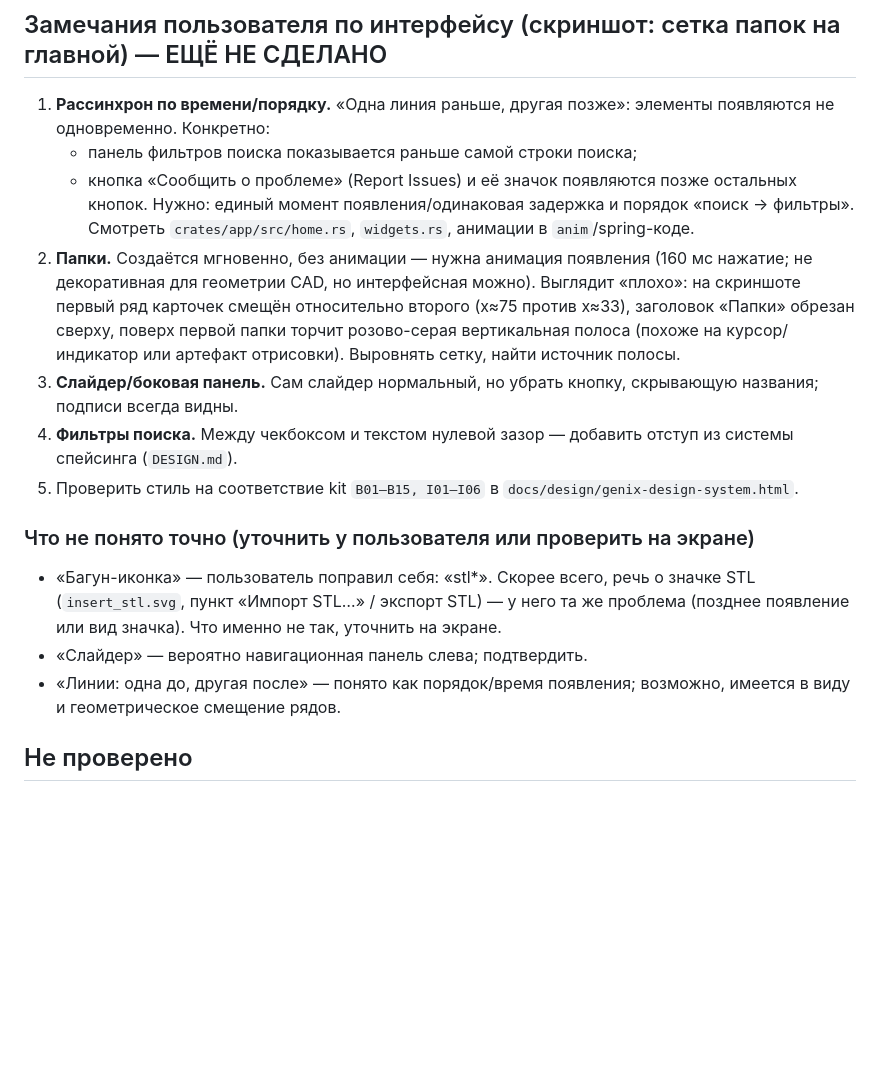
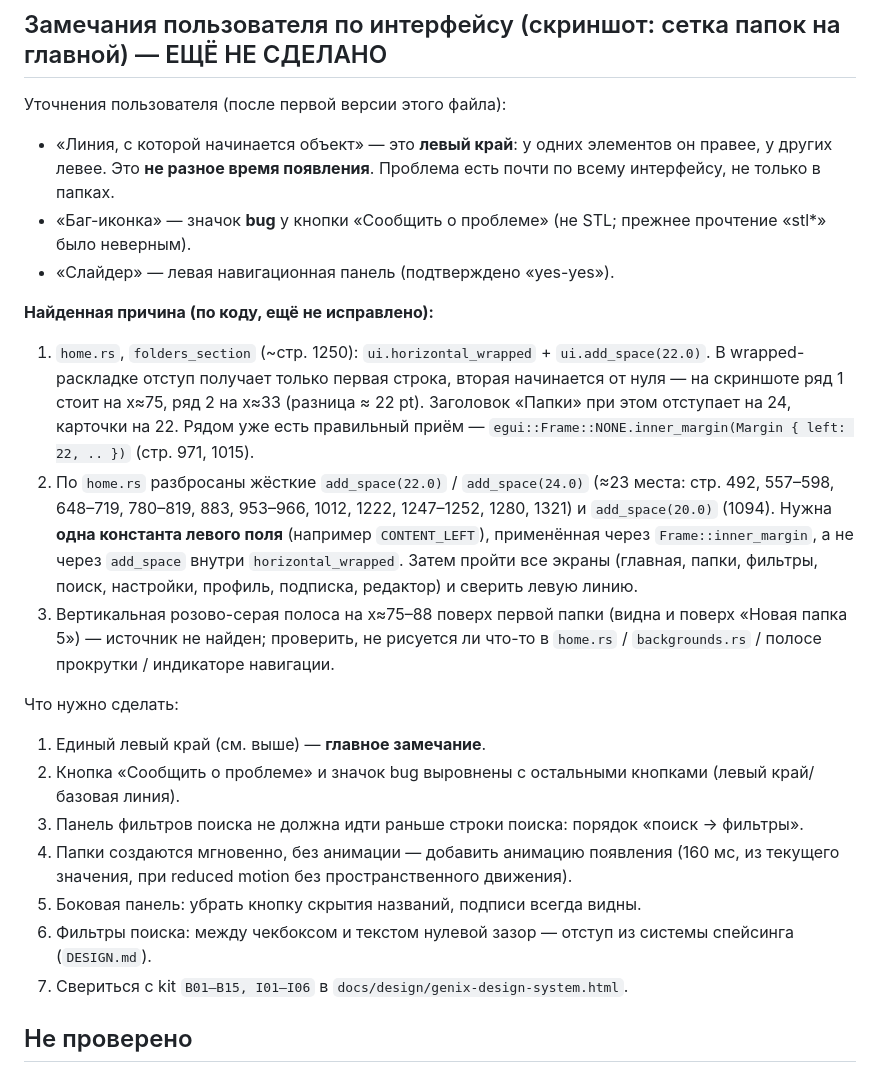
Before and after one commit to danielkrinets/Genix, a Markdown page: docs/HANDOFF.md, the part around the change. GitHub-like rendering; blank space fills up the shorter version.

Commit message:
Handoff: left-edge misalignment diagnosis [skip ci]
Co-Authored-By: Claude Sonnet 5.5 <noreply@anthropic.com>

```diff
--- a/docs/HANDOFF.md
+++ b/docs/HANDOFF.md
@@ -7,19 +7,24 @@
 Скругление/фаска по рёбрам (ручной выбор), фоновый расчёт, «Создать папку» без формы, слайм убран, стрелки шагов без «лишних» дробей, «Разрезать», «Уклон», «Резьба», «Импорт STL…» (меню Файл, перетаскивание, Открыть с помощью). Подробно: `docs/VALIDATION.md`.
 
 ## Замечания пользователя по интерфейсу (скриншот: сетка папок на главной) — ЕЩЁ НЕ СДЕЛАНО
-1. **Рассинхрон по времени/порядку.** «Одна линия раньше, другая позже»: элементы появляются не одновременно. Конкретно:
-   - панель фильтров поиска показывается раньше самой строки поиска;
-   - кнопка «Сообщить о проблеме» (Report Issues) и её значок появляются позже остальных кнопок.
-   Нужно: единый момент появления/одинаковая задержка и порядок «поиск → фильтры». Смотреть `crates/app/src/home.rs`, `widgets.rs`, анимации в `anim`/spring-коде.
-2. **Папки.** Создаётся мгновенно, без анимации — нужна анимация появления (160 мс нажатие; не декоративная для геометрии CAD, но интерфейсная можно). Выглядит «плохо»: на скриншоте первый ряд карточек смещён относительно второго (x≈75 против x≈33), заголовок «Папки» обрезан сверху, поверх первой папки торчит розово-серая вертикальная полоса (похоже на курсор/индикатор или артефакт отрисовки). Выровнять сетку, найти источник полосы.
-3. **Слайдер/боковая панель.** Сам слайдер нормальный, но убрать кнопку, скрывающую названия; подписи всегда видны.
-4. **Фильтры поиска.** Между чекбоксом и текстом нулевой зазор — добавить отступ из системы спейсинга (`DESIGN.md`).
-5. Проверить стиль на соответствие kit `B01–B15, I01–I06` в `docs/design/genix-design-system.html`.
+Уточнения пользователя (после первой версии этого файла):
+- «Линия, с которой начинается объект» — это **левый край**: у одних элементов он правее, у других левее. Это **не разное время появления**. Проблема есть почти по всему интерфейсу, не только в папках.
+- «Баг-иконка» — значок **bug** у кнопки «Сообщить о проблеме» (не STL; прежнее прочтение «stl*» было неверным).
+- «Слайдер» — левая навигационная панель (подтверждено «yes-yes»).
 
-### Что не понято точно (уточнить у пользователя или проверить на экране)
-- «Багун-иконка» — пользователь поправил себя: «stl*». Скорее всего, речь о значке STL (`insert_stl.svg`, пункт «Импорт STL…» / экспорт STL) — у него та же проблема (позднее появление или вид значка). Что именно не так, уточнить на экране.
-- «Слайдер» — вероятно навигационная панель слева; подтвердить.
-- «Линии: одна до, другая после» — понято как порядок/время появления; возможно, имеется в виду и геометрическое смещение рядов.
+**Найденная причина (по коду, ещё не исправлено):**
+1. `home.rs`, `folders_section` (~стр. 1250): `ui.horizontal_wrapped` + `ui.add_space(22.0)`. В wrapped-раскладке отступ получает только первая строка, вторая начинается от нуля — на скриншоте ряд 1 стоит на x≈75, ряд 2 на x≈33 (разница ≈ 22 pt). Заголовок «Папки» при этом отступает на 24, карточки на 22. Рядом уже есть правильный приём — `egui::Frame::NONE.inner_margin(Margin { left: 22, .. })` (стр. 971, 1015).
+2. По `home.rs` разбросаны жёсткие `add_space(22.0)` / `add_space(24.0)` (≈23 места: стр. 492, 557–598, 648–719, 780–819, 883, 953–966, 1012, 1222, 1247–1252, 1280, 1321) и `add_space(20.0)` (1094). Нужна **одна константа левого поля** (например `CONTENT_LEFT`), применённая через `Frame::inner_margin`, а не через `add_space` внутри `horizontal_wrapped`. Затем пройти все экраны (главная, папки, фильтры, поиск, настройки, профиль, подписка, редактор) и сверить левую линию.
+3. Вертикальная розово-серая полоса на x≈75–88 поверх первой папки (видна и поверх «Новая папка 5») — источник не найден; проверить, не рисуется ли что-то в `home.rs` / `backgrounds.rs` / полосе прокрутки / индикаторе навигации.
+
+Что нужно сделать:
+1. Единый левый край (см. выше) — **главное замечание**.
+2. Кнопка «Сообщить о проблеме» и значок bug выровнены с остальными кнопками (левый край/базовая линия).
+3. Панель фильтров поиска не должна идти раньше строки поиска: порядок «поиск → фильтры».
+4. Папки создаются мгновенно, без анимации — добавить анимацию появления (160 мс, из текущего значения, при reduced motion без пространственного движения).
+5. Боковая панель: убрать кнопку скрытия названий, подписи всегда видны.
+6. Фильтры поиска: между чекбоксом и текстом нулевой зазор — отступ из системы спейсинга (`DESIGN.md`).
+7. Свериться с kit `B01–B15, I01–I06` в `docs/design/genix-design-system.html`.
 
 ## Не проверено
 Импорт STL в живом окне (диалог, drag-and-drop, LaunchServices); фоновый расчёт «Выбрать все рёбра» на кронштейне вживую; ручной проход по отверстию, вращению, вытягиванию, экспорту, настройкам. 31 PNG подсказок в `target/tips/raw` не подключены в `toolbar.rs`.
```
